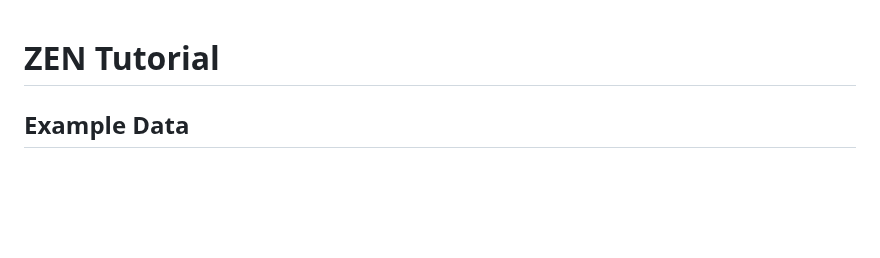
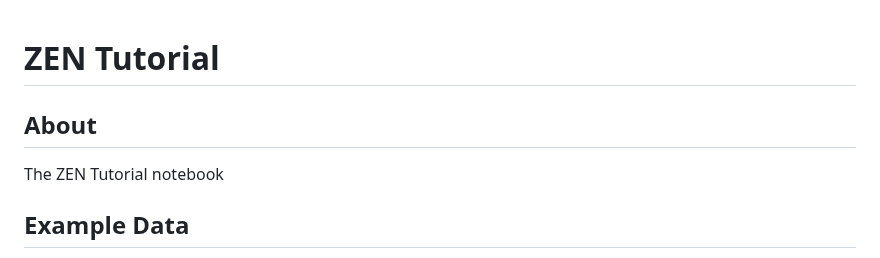
Before and after one commit to Genome-Function-Initiative-Oxford/Zone-Equalisation-Normalisation, a Markdown page: tutorials/zen_tutorial/README.md, the part around the change. Rendered like a GitHub page; blank space fills up the shorter version.

```diff
--- a/tutorials/zen_tutorial/README.md
+++ b/tutorials/zen_tutorial/README.md
@@ -1,4 +1,7 @@
 # ZEN Tutorial
+
+## About
+The <a href="">ZEN Tutorial</a> notebook
 
 <a id="example_data"></a>
 ## Example Data
```
